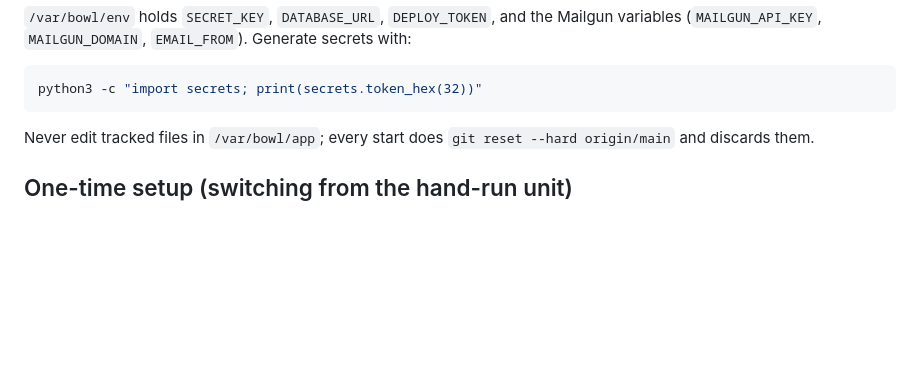
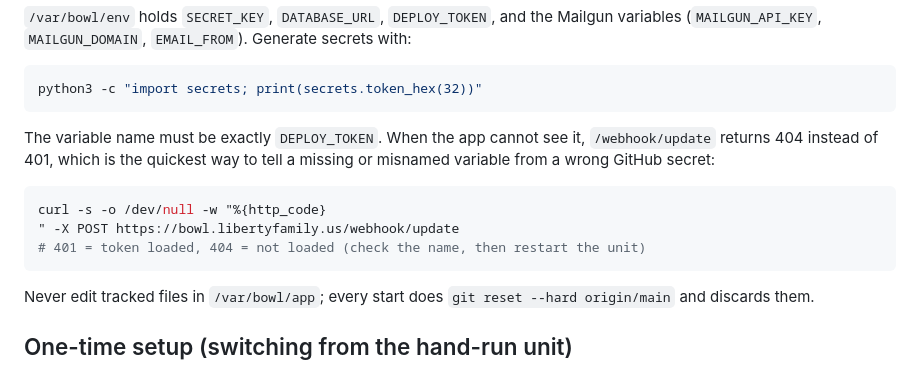
Before and after one commit to mliberty1/bowl_pool, a Markdown page: DEPLOYMENT.md, the part around the change. GitHub-like rendering; blank space fills up the shorter version.

Commit message:
Document how to tell a missing DEPLOY_TOKEN from a wrong secret
Co-Authored-By: Claude Fable 5.1 <noreply@anthropic.com>

````diff
--- a/DEPLOYMENT.md
+++ b/DEPLOYMENT.md
@@ -49,6 +49,16 @@ Generate secrets with:
 
 ```bash
 python3 -c "import secrets; print(secrets.token_hex(32))"
+```
+
+The variable name must be exactly `DEPLOY_TOKEN`. When the app cannot see
+it, `/webhook/update` returns 404 instead of 401, which is the quickest way
+to tell a missing or misnamed variable from a wrong GitHub secret:
+
+```bash
+curl -s -o /dev/null -w "%{http_code}
+" -X POST https://bowl.libertyfamily.us/webhook/update
+# 401 = token loaded, 404 = not loaded (check the name, then restart the unit)
 ```
 
 Never edit tracked files in `/var/bowl/app`; every start does
````
